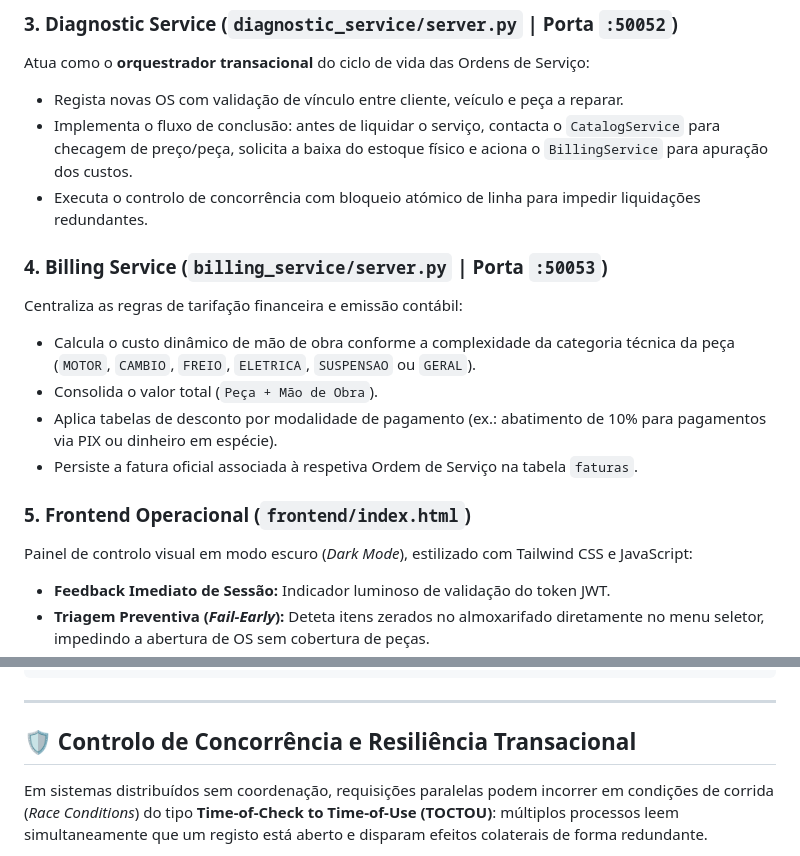
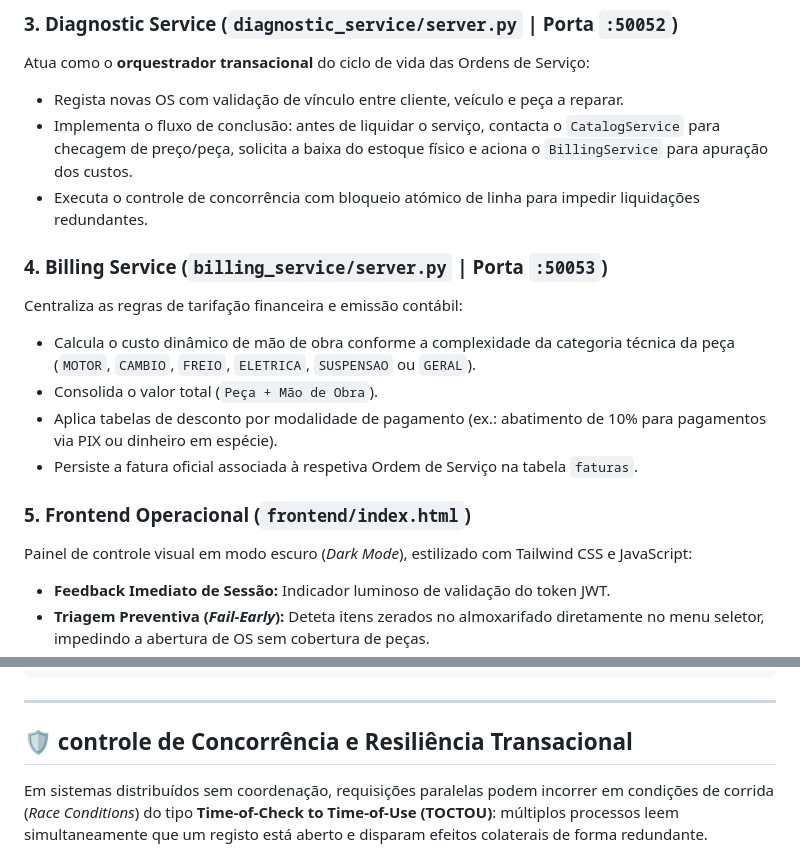
Before and after one commit to KaikeAndrade00/autodiag, a Markdown page: README.md, 2 parts joined by grey strips. Drawn GitHub-style.

```diff
--- a/README.md
+++ b/README.md
@@ -86,7 +86,7 @@ Responsável pela integridade e governança das peças e frotas de veículos:
 Atua como o **orquestrador transacional** do ciclo de vida das Ordens de Serviço:
 * Regista novas OS com validação de vínculo entre cliente, veículo e peça a reparar.
 * Implementa o fluxo de conclusão: antes de liquidar o serviço, contacta o `CatalogService` para checagem de preço/peça, solicita a baixa do estoque físico e aciona o `BillingService` para apuração dos custos.
-* Executa o controlo de concorrência com bloqueio atómico de linha para impedir liquidações redundantes.
+* Executa o controle de concorrência com bloqueio atómico de linha para impedir liquidações redundantes.
 
 ### 4. Billing Service (`billing_service/server.py` | Porta `:50053`)
 Centraliza as regras de tarifação financeira e emissão contábil:
@@ -96,7 +96,7 @@ Centraliza as regras de tarifação financeira e emissão contábil:
 * Persiste a fatura oficial associada à respetiva Ordem de Serviço na tabela `faturas`.
 
 ### 5. Frontend Operacional (`frontend/index.html`)
-Painel de controlo visual em modo escuro (*Dark Mode*), estilizado com Tailwind CSS e JavaScript:
+Painel de controle visual em modo escuro (*Dark Mode*), estilizado com Tailwind CSS e JavaScript:
 * **Feedback Imediato de Sessão:** Indicador luminoso de validação do token JWT.
 * **Triagem Preventiva (*Fail-Early*):** Deteta itens zerados no almoxarifado diretamente no menu seletor, impedindo a abertura de OS sem cobertura de peças.
 * **Monitor de Ordens e Almoxarifado:** Exibe o estado em tempo real de cada veículo em manutenção e cartões de inventário com ajuste rápido de saldo.
@@ -148,7 +148,7 @@ Instância gerenciada de **PostgreSQL 17** em nuvem, garantindo:
 
 ---
 
-## 🛡️ Controlo de Concorrência e Resiliência Transacional
+## 🛡️ controle de Concorrência e Resiliência Transacional
 
 Em sistemas distribuídos sem coordenação, requisições paralelas podem incorrer em condições de corrida (*Race Conditions*) do tipo **Time-of-Check to Time-of-Use (TOCTOU)**: múltiplos processos leem simultaneamente que um registo está aberto e disparam efeitos colaterais de forma redundante.
 
```
